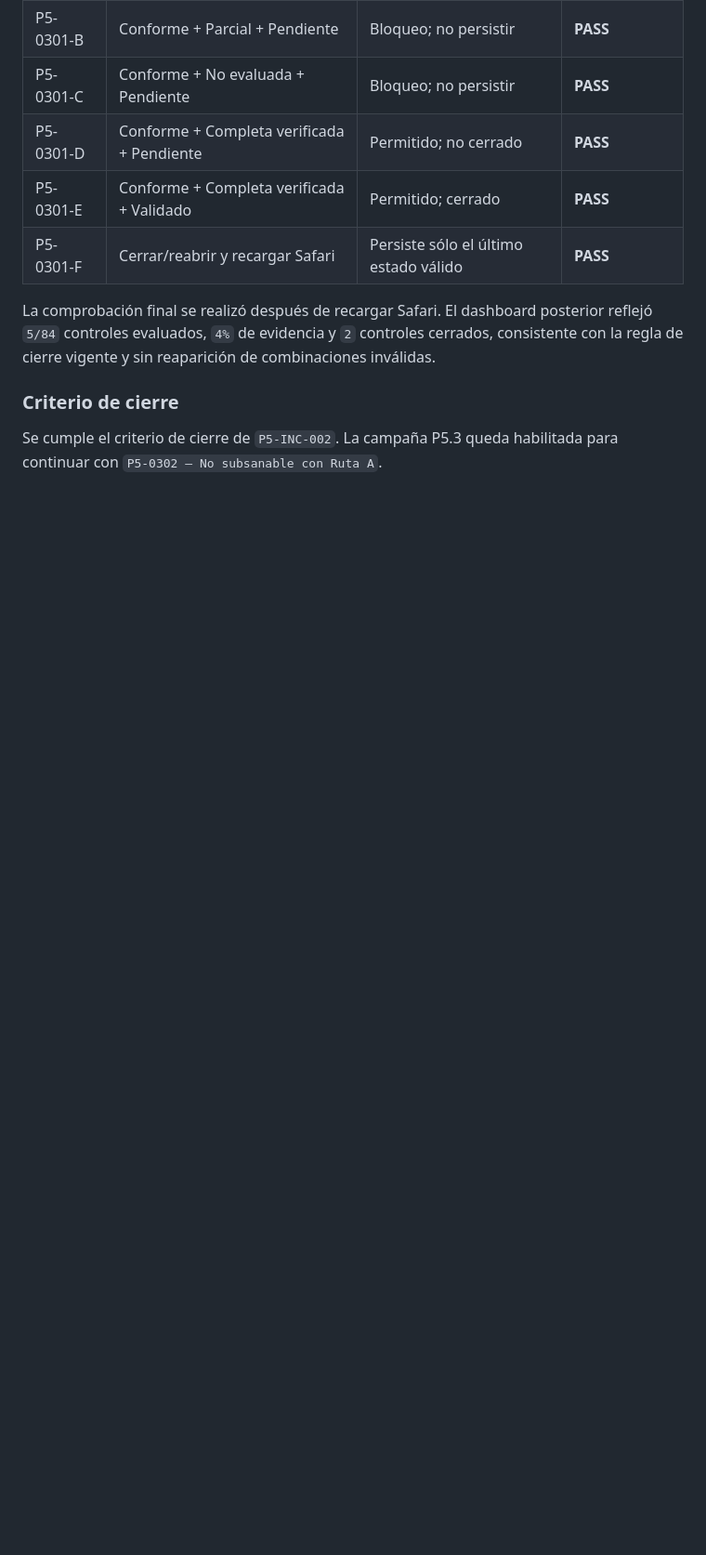
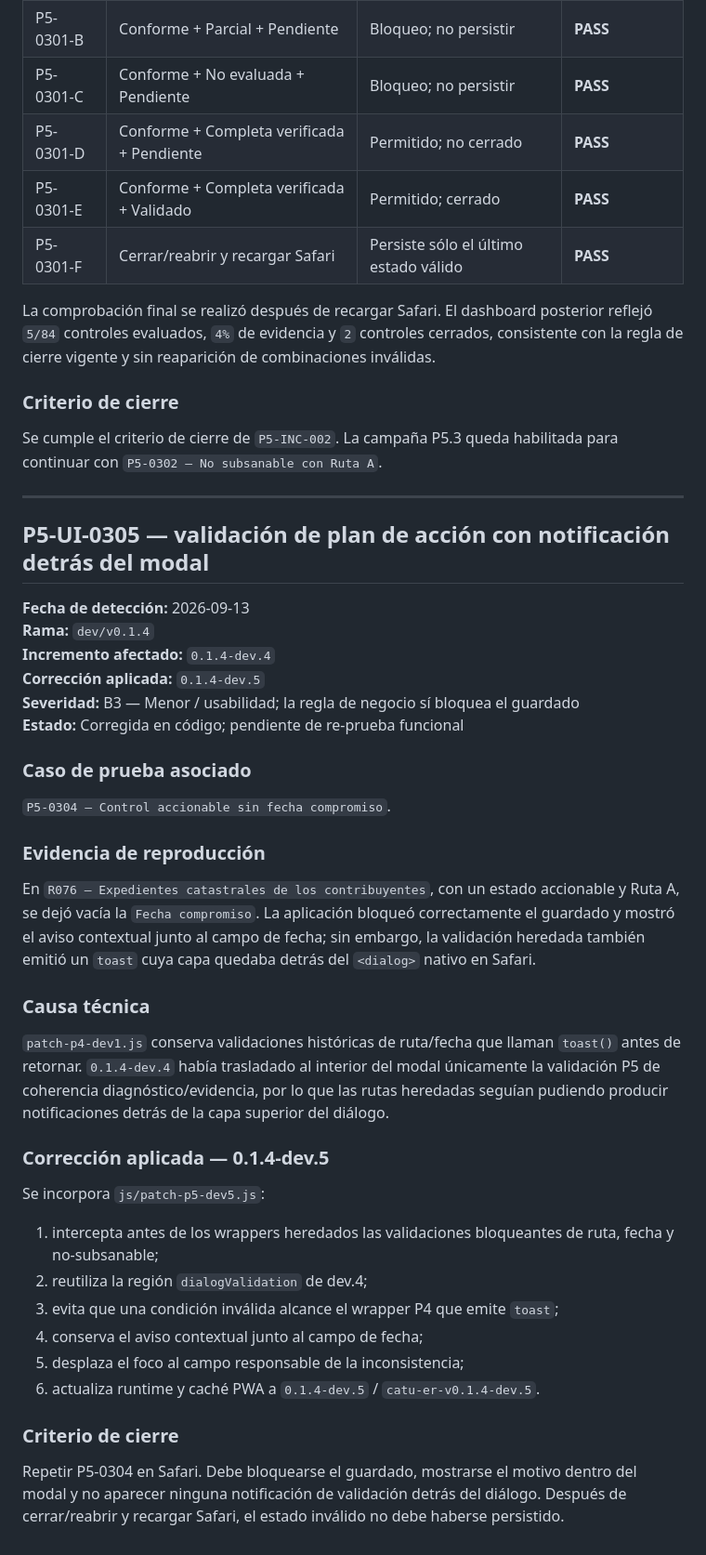
Before and after one commit to aminramirezvilla-hue/Protocolo_Integral_Blindaje_Preventivo_Cierre_administracion_Municipal, a Markdown page: docs/P5_REGISTRO_INCIDENCIAS.md, the part around the change. Shown at 93% size. GitHub-like rendering; blank space fills up the shorter version.

Commit message:
Docs: registrar P5-UI-0305 por toast oculto en validaciones heredadas

```diff
--- a/docs/P5_REGISTRO_INCIDENCIAS.md
+++ b/docs/P5_REGISTRO_INCIDENCIAS.md
@@ -109,3 +109,41 @@ La comprobación final se realizó después de recargar Safari. El dashboard pos
 ### Criterio de cierre
 
 Se cumple el criterio de cierre de `P5-INC-002`. La campaña P5.3 queda habilitada para continuar con `P5-0302 — No subsanable con Ruta A`.
+
+---
+
+## P5-UI-0305 — validación de plan de acción con notificación detrás del modal
+
+**Fecha de detección:** 2026-09-13
+**Rama:** `dev/v0.1.4`
+**Incremento afectado:** `0.1.4-dev.4`
+**Corrección aplicada:** `0.1.4-dev.5`
+**Severidad:** B3 — Menor / usabilidad; la regla de negocio sí bloquea el guardado
+**Estado:** Corregida en código; pendiente de re-prueba funcional
+
+### Caso de prueba asociado
+
+`P5-0304 — Control accionable sin fecha compromiso`.
+
+### Evidencia de reproducción
+
+En `R076 — Expedientes catastrales de los contribuyentes`, con un estado accionable y Ruta A, se dejó vacía la `Fecha compromiso`. La aplicación bloqueó correctamente el guardado y mostró el aviso contextual junto al campo de fecha; sin embargo, la validación heredada también emitió un `toast` cuya capa quedaba detrás del `<dialog>` nativo en Safari.
+
+### Causa técnica
+
+`patch-p4-dev1.js` conserva validaciones históricas de ruta/fecha que llaman `toast()` antes de retornar. `0.1.4-dev.4` había trasladado al interior del modal únicamente la validación P5 de coherencia diagnóstico/evidencia, por lo que las rutas heredadas seguían pudiendo producir notificaciones detrás de la capa superior del diálogo.
+
+### Corrección aplicada — 0.1.4-dev.5
+
+Se incorpora `js/patch-p5-dev5.js`:
+
+1. intercepta antes de los wrappers heredados las validaciones bloqueantes de ruta, fecha y no-subsanable;
+2. reutiliza la región `dialogValidation` de dev.4;
+3. evita que una condición inválida alcance el wrapper P4 que emite `toast`;
+4. conserva el aviso contextual junto al campo de fecha;
+5. desplaza el foco al campo responsable de la inconsistencia;
+6. actualiza runtime y caché PWA a `0.1.4-dev.5` / `catu-er-v0.1.4-dev.5`.
+
+### Criterio de cierre
+
+Repetir P5-0304 en Safari. Debe bloquearse el guardado, mostrarse el motivo dentro del modal y no aparecer ninguna notificación de validación detrás del diálogo. Después de cerrar/reabrir y recargar Safari, el estado inválido no debe haberse persistido.
```
